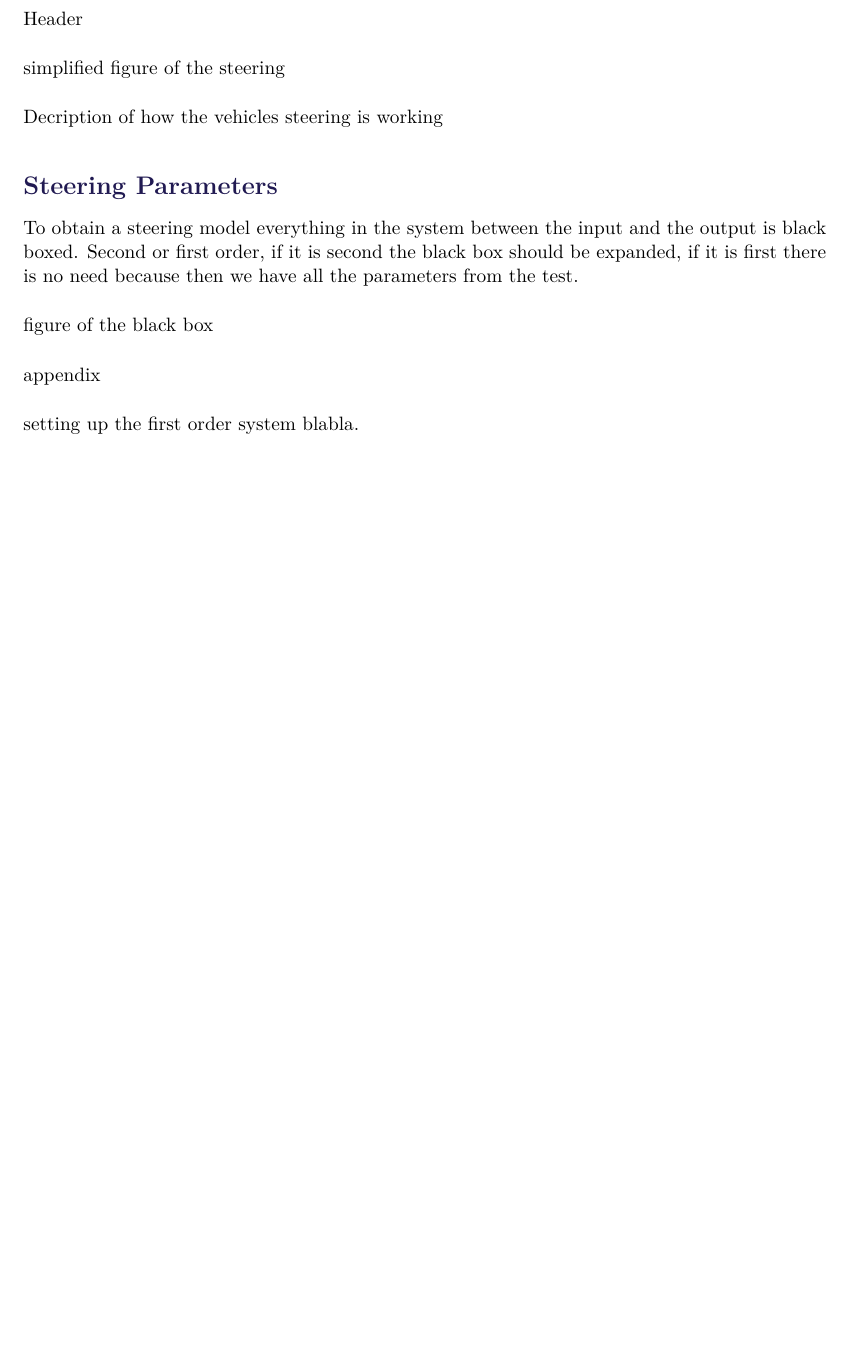
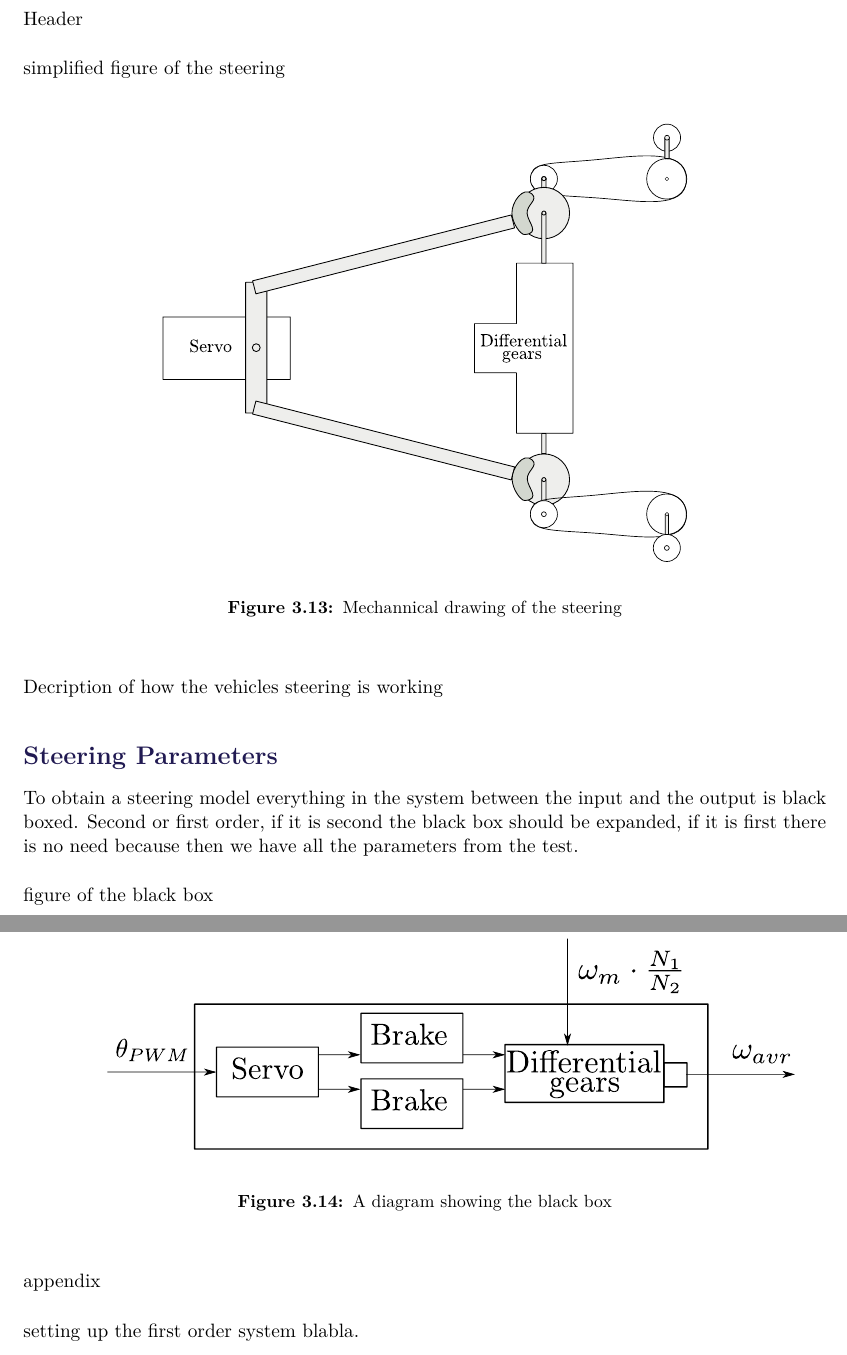
Before and after one commit to AodhAnd/eit-p5-lm-report, a LaTeX thesis (main.tex, which reads Chapters/Chapter3/fSteeringModel.tex): part of page 37 of 72 before the commit and two parts of pages 37 and 38 of 73 after it, the two joined at a grey line, cut so that both start at the same text, the shorter picture padded with empty space. Compiled offline with pdfLaTeX.

Commit message:
added pictures

```diff
--- a/Chapters/Chapter3/fSteeringModel.tex
+++ b/Chapters/Chapter3/fSteeringModel.tex
@@ -2,6 +2,12 @@
 Header
 
 simplified figure of the steering
+ \begin{figure}[H]
+ 	\centering
+ 	\includegraphics[scale=0.6]{figures/steeringMechanical.pdf}
+ 	\caption{Mechannical drawing of the steering}
+ 	\label{steeringMechanical}
+ \end{figure}
 
 Decription of how the vehicles steering is working
 
@@ -9,6 +15,12 @@ Decription of how the vehicles steering is working
  To obtain a steering model everything in the system between the input and the output is black boxed. Second or first order, if it is second the black box should be expanded, if it is first there is no need because then we have all the parameters from the test.
 
  figure of the black box
+ \begin{figure}[H]
+ 	\centering
+ 	\includegraphics[scale=1]{figures/steeringDiagramBlackBox.pdf}
+ 	\caption{A diagram showing the black box}
+ 	\label{steeringDiagramBlackBox}
+ \end{figure}
 
  appendix
 
```
Also changed, not shown: figures/Original/steeringMechanical.svg, figures/steeringMechanical.pdf.
